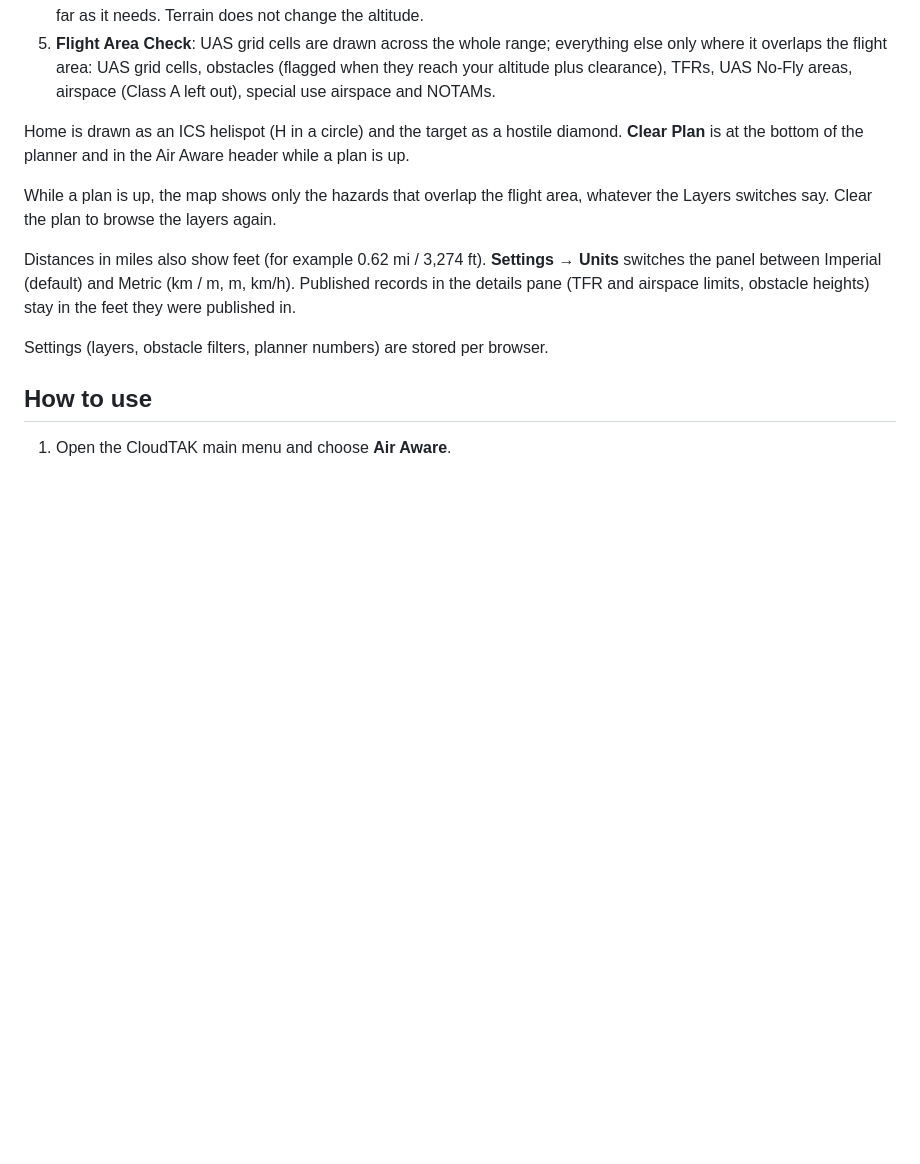
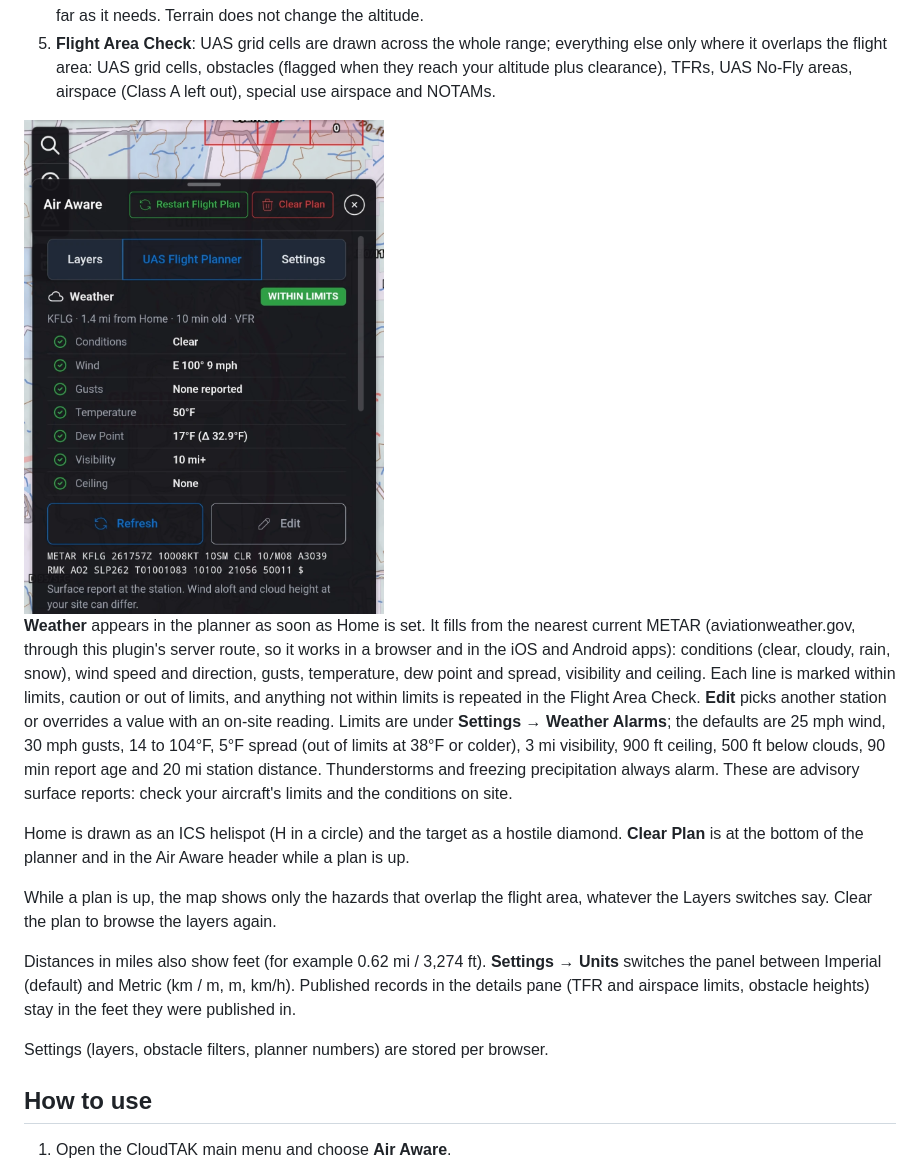
Before and after one commit to ValleyTacticalSolutions/cloudtak-plugin-air-aware, a Markdown page: README.md, the part around the change. Rendered like a GitHub page; pictures changed too: docs/images/weather-planner.png (added); blank space fills up the shorter version.

```diff
--- a/README.md
+++ b/README.md
@@ -28,6 +28,10 @@ Clicking anything on the map opens its details in a floating pane. A CoT marker
 3. **Mission**: max distance from operator (¼, ½, ¾, 1, 1½ mi or custom), target standoff distance (overhead, 250 ft, 500 ft, 1000 ft, ¼ mi or custom) and corridor buffer each side of the track (100, 250, 500, 1000 ft or custom). The flight area is the buffered corridor from Home to the standoff point plus a ring around the target. Shows the target's distance and bearing, the gimbal angle and slant range from the standoff point at your altitude, the furthest point from Home (warns past your range), transit time and time on station from cruise speed and battery endurance (20% reserve).
 4. **Altitude**: **Recommend** uses the legal ceiling: the lower of 400 ft and the lowest UAS grid ceiling overlapping the flight area (a 100 ft and a 200 ft cell means 100 ft). **Set My Own** is lowered to that ceiling. A grid below 400 ft is never exceeded; where there is none, a taller obstacle (top plus your clearance) can raise the ceiling above 400 ft, only as far as it needs. Terrain does not change the altitude.
 5. **Flight Area Check**: UAS grid cells are drawn across the whole range; everything else only where it overlaps the flight area: UAS grid cells, obstacles (flagged when they reach your altitude plus clearance), TFRs, UAS No-Fly areas, airspace (Class A left out), special use airspace and NOTAMs.
+
+<img src="docs/images/weather-planner.png" alt="Weather in the UAS Flight Planner: each value marked against its limit under a Within Limits banner" width="360">
+
+**Weather** appears in the planner as soon as Home is set. It fills from the nearest current METAR (aviationweather.gov, through this plugin's server route, so it works in a browser and in the iOS and Android apps): conditions (clear, cloudy, rain, snow), wind speed and direction, gusts, temperature, dew point and spread, visibility and ceiling. Each line is marked within limits, caution or out of limits, and anything not within limits is repeated in the Flight Area Check. **Edit** picks another station or overrides a value with an on-site reading. Limits are under **Settings → Weather Alarms**; the defaults are 25 mph wind, 30 mph gusts, 14 to 104°F, 5°F spread (out of limits at 38°F or colder), 3 mi visibility, 900 ft ceiling, 500 ft below clouds, 90 min report age and 20 mi station distance. Thunderstorms and freezing precipitation always alarm. These are advisory surface reports: check your aircraft's limits and the conditions on site.
 
 Home is drawn as an ICS helispot (H in a circle) and the target as a hostile diamond. **Clear Plan** is at the bottom of the planner and in the Air Aware header while a plan is up.
 
```
Also changed, not shown: 9 other files.
